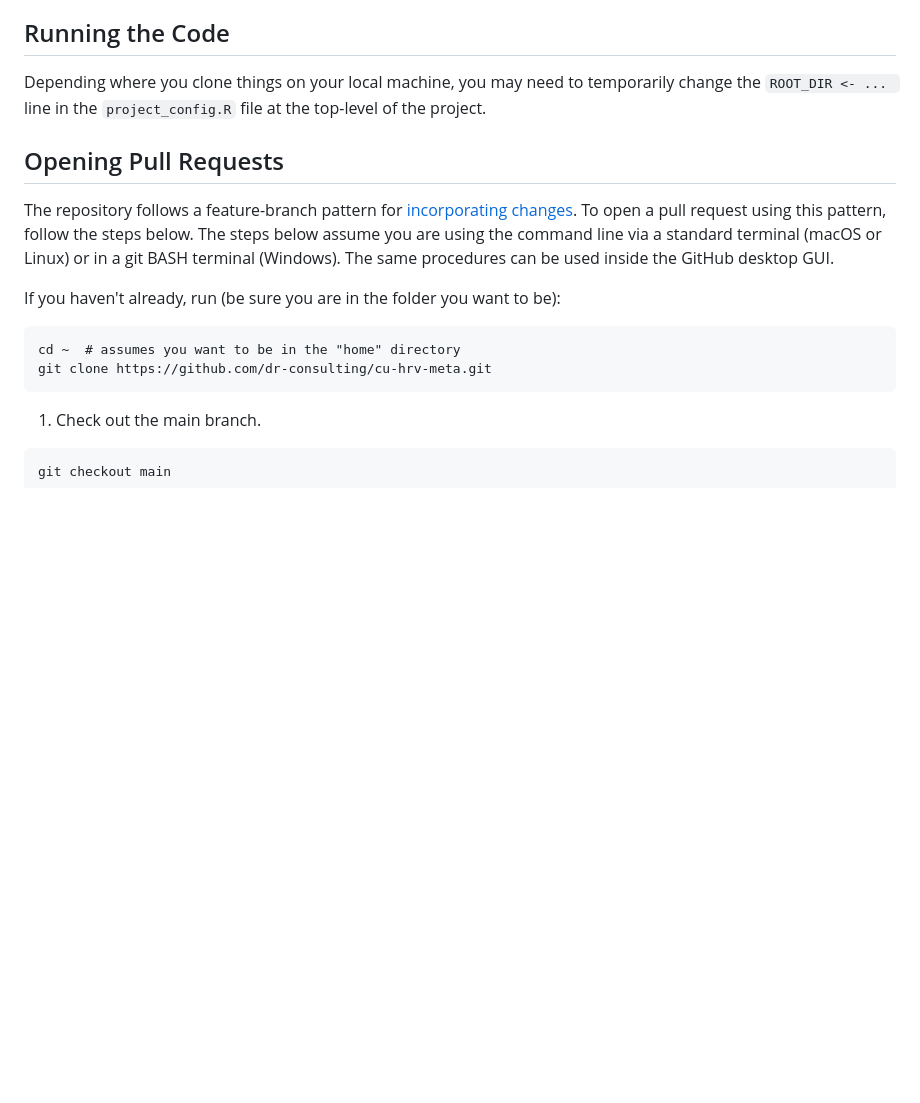
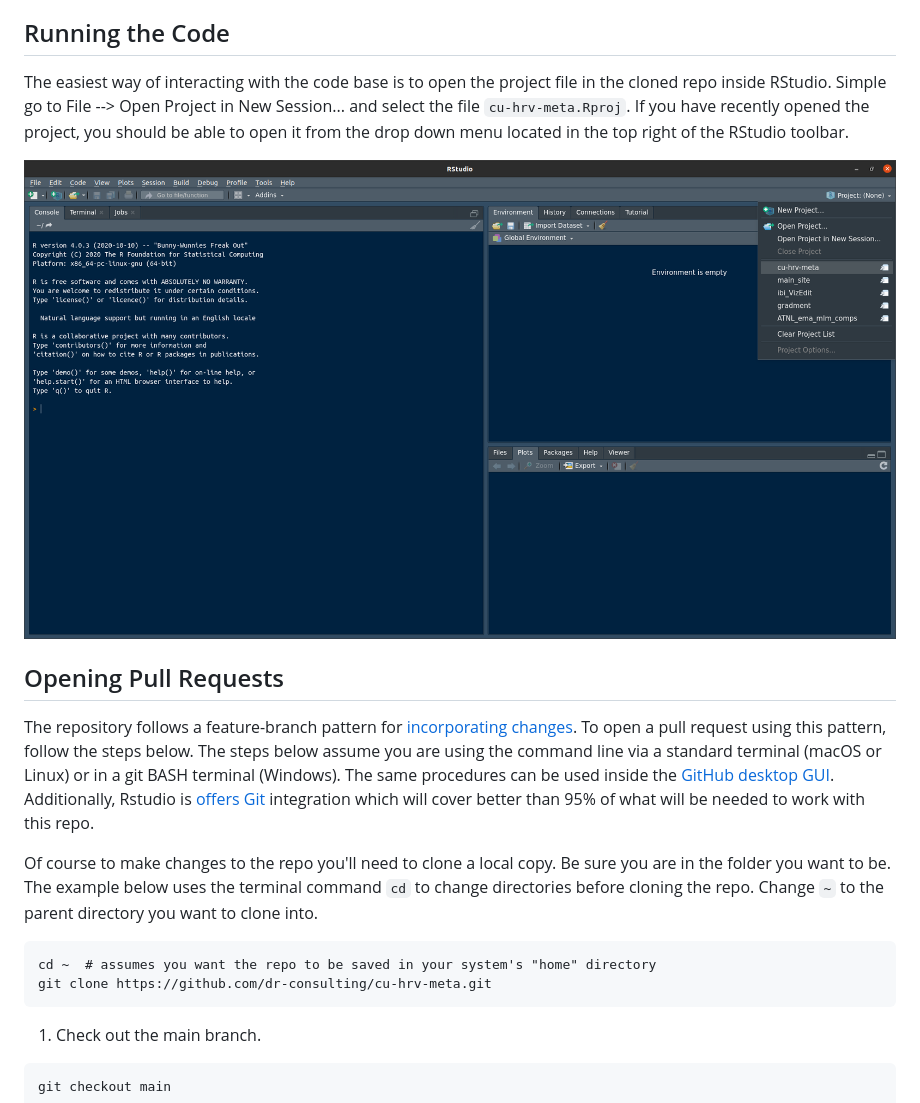
Before and after one commit to dr-consulting/cu-hrv-meta, a Markdown page: README.md, the part around the change printed below. GitHub-like rendering; pictures changed too: img/open_project.png (added); blank space fills up the shorter version.

````diff
--- a/README.md
+++ b/README.md
@@ -24,19 +24,20 @@ With both macOS and Linux systems, it is easy to use git directly in the termina
 
 ## Running the Code
 
-Depending where you clone things on your local machine, you may need to temporarily change the `ROOT_DIR <- ... ` line in the `project_config.R` file at the top-level of the project.
+The easiest way of interacting with the code base is to open the project file in the cloned repo inside RStudio. Simple go to File --> Open Project in New Session... and select the file `cu-hrv-meta.Rproj`. If you have recently opened the project, you should be able to open it from the drop down menu located in the top right of the RStudio toolbar.
+
+![Figure 1. Opening recent projects](./img/open_project.png)
 
 ## Opening Pull Requests
 
-The repository follows a feature-branch pattern for [incorporating changes](https://www.atlassian.com/git/tutorials/comparing-workflows/feature-branch-workflow). To open a pull request using this pattern, follow the steps below. The steps below assume you are using the command line via a standard terminal (macOS or Linux) or in a git BASH terminal (Windows). The same procedures can be used inside the GitHub desktop GUI.
+The repository follows a feature-branch pattern for [incorporating changes](https://www.atlassian.com/git/tutorials/comparing-workflows/feature-branch-workflow). To open a pull request using this pattern, follow the steps below. The steps below assume you are using the command line via a standard terminal (macOS or Linux) or in a git BASH terminal (Windows). The same procedures can be used inside the [GitHub desktop GUI](https://www.softwaretestinghelp.com/github-desktop-tutorial/). Additionally, Rstudio is [offers Git](https://support.rstudio.com/hc/en-us/articles/200532077-Version-Control-with-Git-and-SVN) integration which will cover better than 95% of what will be needed to work with this repo.
 
-If you haven't already, run (be sure you are in the folder you want to be):
+Of course to make changes to the repo you'll need to clone a local copy. Be sure you are in the folder you want to be. The example below uses the terminal command `cd` to change directories before cloning the repo. Change `~` to the parent directory you want to clone into.
 
 ```
-cd ~  # assumes you want to be in the "home" directory
+cd ~  # assumes you want the repo to be saved in your system's "home" directory
 git clone https://github.com/dr-consulting/cu-hrv-meta.git
 ```
-
 
 1. Check out the main branch.
 
````
Also changed, not shown: other parts of README.md (+9 -2 lines), img/run_all_chunks.png (added), 4 other files.
